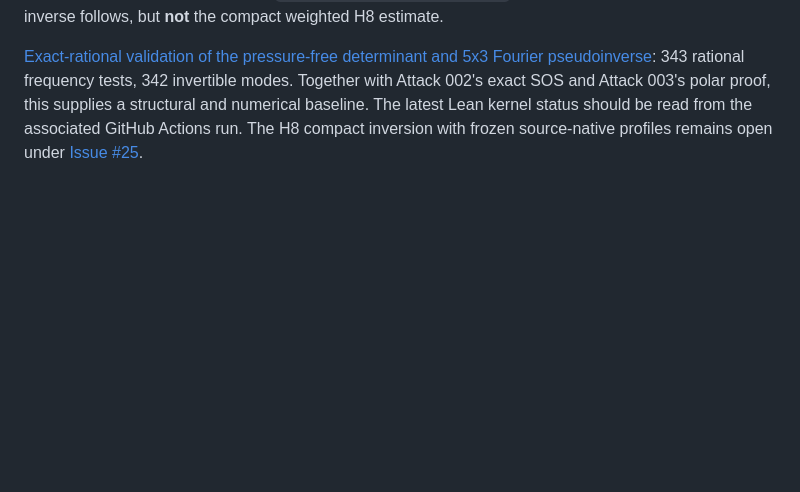
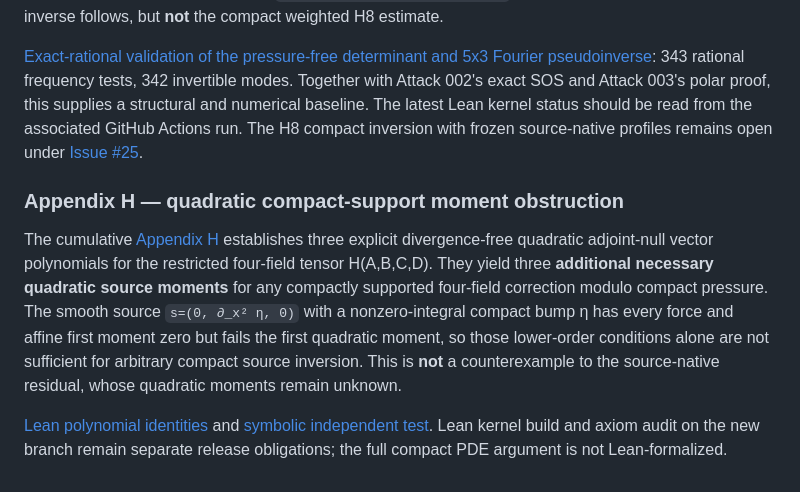
Before and after one commit to tonynewton79-web/newton-400-conjectures, a Markdown page: cases/006/README.md, the part around the change. Drawn GitHub-style; blank space fills up the shorter version.

Commit message:
Record three exact quadratic H8 moment obstructions in cumulative Case 006

```diff
--- a/cases/006/README.md
+++ b/cases/006/README.md
@@ -46,3 +46,9 @@ The living [Appendix G: exact H8 symbol, Fourier right inverse and dual necessar
 The new [pressure-free symbol analysis](../../NewtonConjectures/Case006Ungauged.lean) proves the exact Gram determinant `(x²+z²)²(x²+y²+z²)`; the ungauged operator has characteristic directions on the nonzero y-axis. The pressure-augmented operator has the sharp uniform lower bound `||M(xi)^T v||² >= |xi|²|v|²/5`. A noncompact periodic Fourier right inverse follows, but **not** the compact weighted H8 estimate.
 
 [Exact-rational validation of the pressure-free determinant and 5x3 Fourier pseudoinverse](attack004/verify_operator.py): 343 rational frequency tests, 342 invertible modes. Together with Attack 002's exact SOS and Attack 003's polar proof, this supplies a structural and numerical baseline. The latest Lean kernel status should be read from the associated GitHub Actions run. The H8 compact inversion with frozen source-native profiles remains open under [Issue #25](https://github.com/tonynewton79-web/newton-400-conjectures/issues/25).
+
+### Appendix H — quadratic compact-support moment obstruction
+
+The cumulative [Appendix H](paper/Appendix_H_Quadratic_Moments.md) establishes three explicit divergence-free quadratic adjoint-null vector polynomials for the restricted four-field tensor H(A,B,C,D). They yield three **additional necessary quadratic source moments** for any compactly supported four-field correction modulo compact pressure. The smooth source `s=(0, ∂_x² η, 0)` with a nonzero-integral compact bump η has every force and affine first moment zero but fails the first quadratic moment, so those lower-order conditions alone are not sufficient for arbitrary compact source inversion. This is **not** a counterexample to the source-native residual, whose quadratic moments remain unknown.
+
+[Lean polynomial identities](../../NewtonConjectures/Case006QuadraticMoments.lean) and [symbolic independent test](attack005/verify_quadratic.py). Lean kernel build and axiom audit on the new branch remain separate release obligations; the full compact PDE argument is not Lean-formalized.
```
